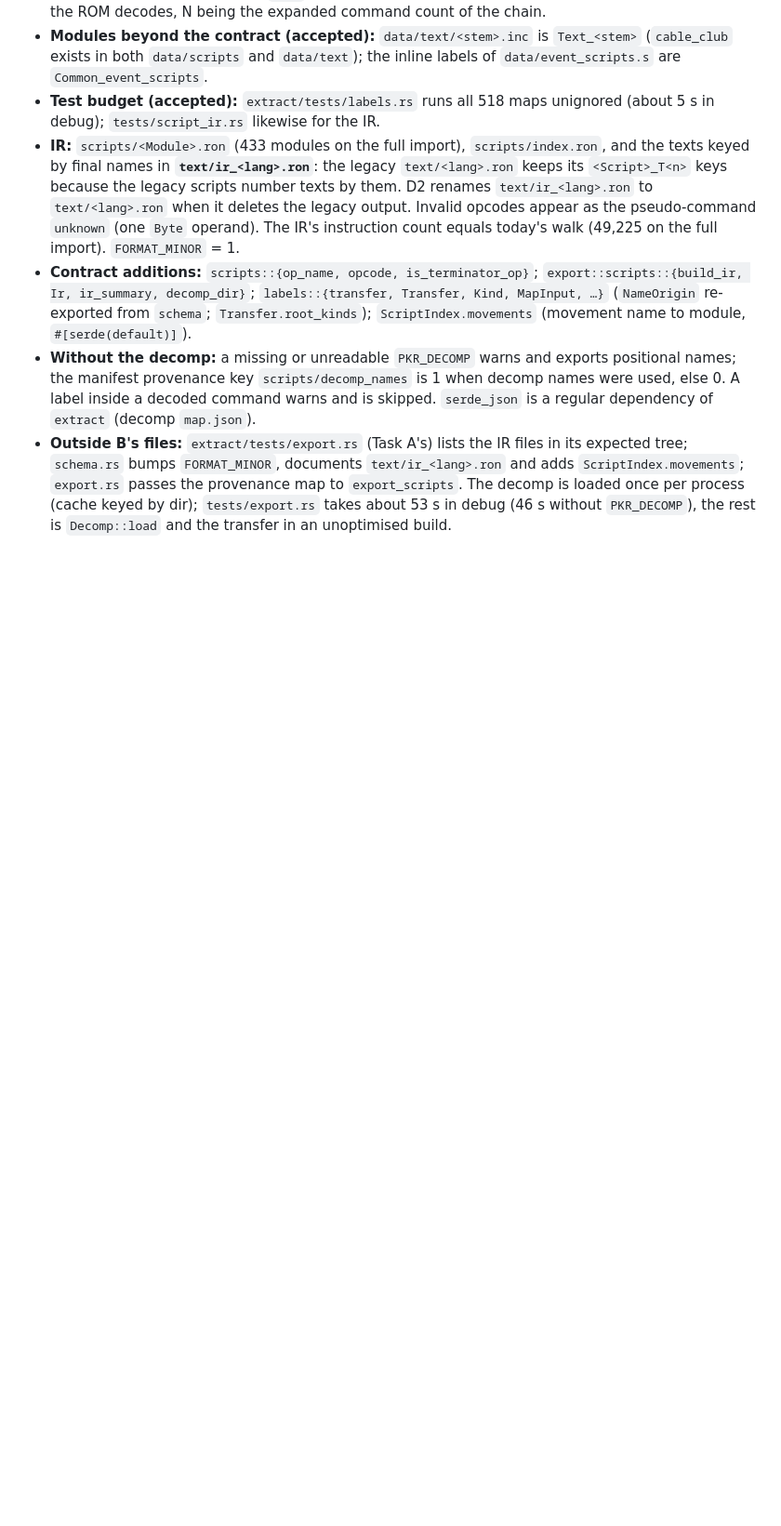
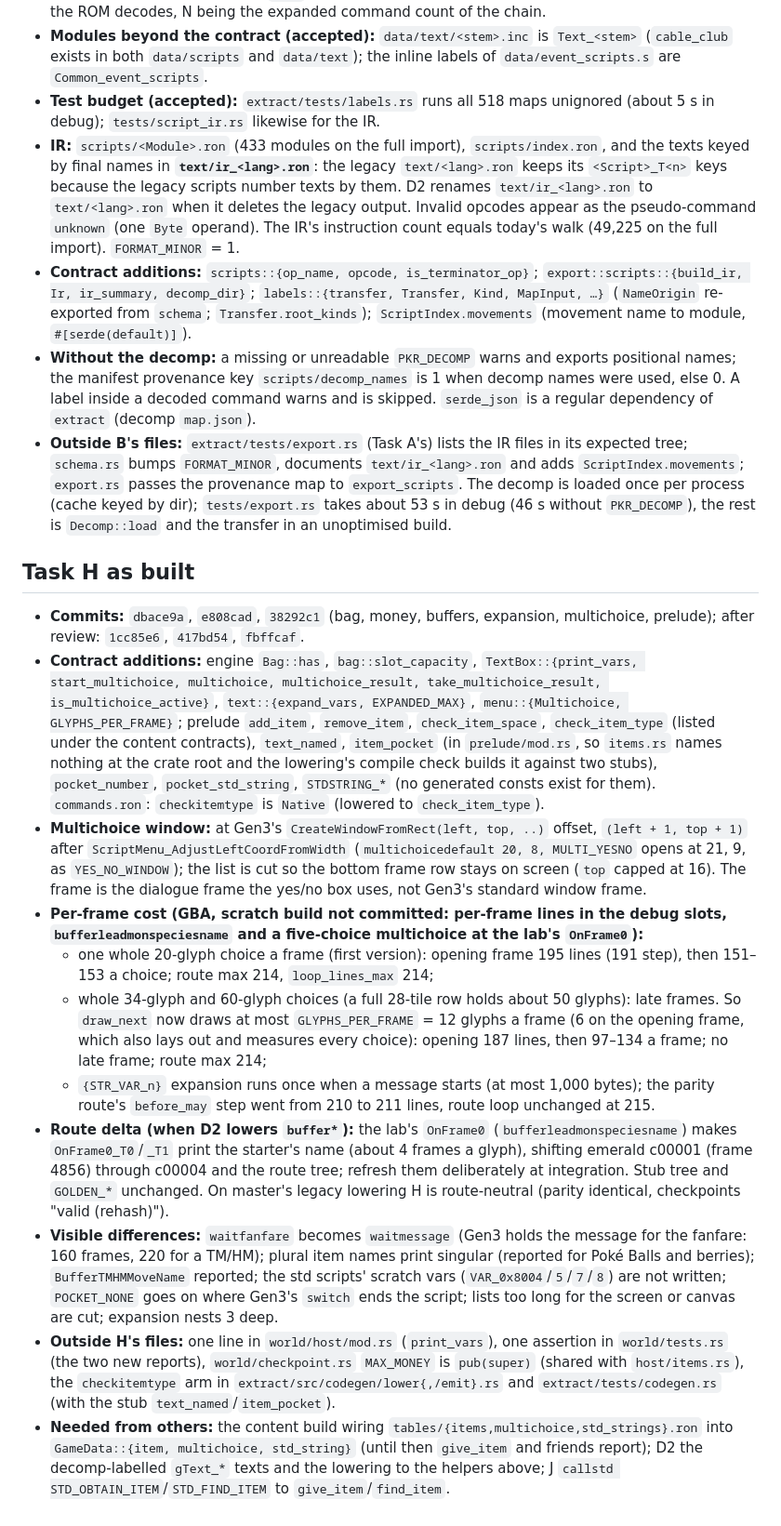
Before and after one commit to Dodecahedr0x/pokemon-rust, a Markdown page: docs/plans/2026-10-22-milestone-8-scale-import.md, the part around one of its changes. Shown at 93% size. Rendered like a GitHub page; blank space fills up the shorter version.

Commit message:
feat(engine): Task H as built and the item helpers in the content contracts

```diff
--- a/docs/plans/2026-10-22-milestone-8-scale-import.md
+++ b/docs/plans/2026-10-22-milestone-8-scale-import.md
@@ -1163,3 +1169,16 @@ M7's final "Findings for Milestone 8" (items 1–18) all appear in "Findings fol
 - **Contract additions:** `scripts::{op_name, opcode, is_terminator_op}`; `export::scripts::{build_ir, Ir, ir_summary, decomp_dir}`; `labels::{transfer, Transfer, Kind, MapInput, …}` (`NameOrigin` re-exported from `schema`; `Transfer.root_kinds`); `ScriptIndex.movements` (movement name to module, `#[serde(default)]`).
 - **Without the decomp:** a missing or unreadable `PKR_DECOMP` warns and exports positional names; the manifest provenance key `scripts/decomp_names` is 1 when decomp names were used, else 0. A label inside a decoded command warns and is skipped. `serde_json` is a regular dependency of `extract` (decomp `map.json`).
 - **Outside B's files:** `extract/tests/export.rs` (Task A's) lists the IR files in its expected tree; `schema.rs` bumps `FORMAT_MINOR`, documents `text/ir_<lang>.ron` and adds `ScriptIndex.movements`; `export.rs` passes the provenance map to `export_scripts`. The decomp is loaded once per process (cache keyed by dir); `tests/export.rs` takes about 53 s in debug (46 s without `PKR_DECOMP`), the rest is `Decomp::load` and the transfer in an unoptimised build.
+
+## Task H as built
+- **Commits:** `dbace9a`, `e808cad`, `38292c1` (bag, money, buffers, expansion, multichoice, prelude); after review: `1cc85e6`, `417bd54`, `fbffcaf`.
+- **Contract additions:** engine `Bag::has`, `bag::slot_capacity`, `TextBox::{print_vars, start_multichoice, multichoice, multichoice_result, take_multichoice_result, is_multichoice_active}`, `text::{expand_vars, EXPANDED_MAX}`, `menu::{Multichoice, GLYPHS_PER_FRAME}`; prelude `add_item`, `remove_item`, `check_item_space`, `check_item_type` (listed under the content contracts), `text_named`, `item_pocket` (in `prelude/mod.rs`, so `items.rs` names nothing at the crate root and the lowering's compile check builds it against two stubs), `pocket_number`, `pocket_std_string`, `STDSTRING_*` (no generated consts exist for them). `commands.ron`: `checkitemtype` is `Native` (lowered to `check_item_type`).
+- **Multichoice window:** at Gen3's `CreateWindowFromRect(left, top, ..)` offset, `(left + 1, top + 1)` after `ScriptMenu_AdjustLeftCoordFromWidth` (`multichoicedefault 20, 8, MULTI_YESNO` opens at 21, 9, as `YES_NO_WINDOW`); the list is cut so the bottom frame row stays on screen (`top` capped at 16). The frame is the dialogue frame the yes/no box uses, not Gen3's standard window frame.
+- **Per-frame cost (GBA, scratch build not committed: per-frame lines in the debug slots, `bufferleadmonspeciesname` and a five-choice multichoice at the lab's `OnFrame0`):**
+  - one whole 20-glyph choice a frame (first version): opening frame 195 lines (191 step), then 151–153 a choice; route max 214, `loop_lines_max` 214;
+  - whole 34-glyph and 60-glyph choices (a full 28-tile row holds about 50 glyphs): late frames. So `draw_next` now draws at most `GLYPHS_PER_FRAME` = 12 glyphs a frame (6 on the opening frame, which also lays out and measures every choice): opening 187 lines, then 97–134 a frame; no late frame; route max 214;
+  - `{STR_VAR_n}` expansion runs once when a message starts (at most 1,000 bytes); the parity route's `before_may` step went from 210 to 211 lines, route loop unchanged at 215.
+- **Route delta (when D2 lowers `buffer*`):** the lab's `OnFrame0` (`bufferleadmonspeciesname`) makes `OnFrame0_T0`/`_T1` print the starter's name (about 4 frames a glyph), shifting emerald c00001 (frame 4856) through c00004 and the route tree; refresh them deliberately at integration. Stub tree and `GOLDEN_*` unchanged. On master's legacy lowering H is route-neutral (parity identical, checkpoints "valid (rehash)").
+- **Visible differences:** `waitfanfare` becomes `waitmessage` (Gen3 holds the message for the fanfare: 160 frames, 220 for a TM/HM); plural item names print singular (reported for Poké Balls and berries); `BufferTMHMMoveName` reported; the std scripts' scratch vars (`VAR_0x8004`/`5`/`7`/`8`) are not written; `POCKET_NONE` goes on where Gen3's `switch` ends the script; lists too long for the screen or canvas are cut; expansion nests 3 deep.
+- **Outside H's files:** one line in `world/host/mod.rs` (`print_vars`), one assertion in `world/tests.rs` (the two new reports), `world/checkpoint.rs` `MAX_MONEY` is `pub(super)` (shared with `host/items.rs`), the `checkitemtype` arm in `extract/src/codegen/lower{,/emit}.rs` and `extract/tests/codegen.rs` (with the stub `text_named`/`item_pocket`).
+- **Needed from others:** the content build wiring `tables/{items,multichoice,std_strings}.ron` into `GameData::{item, multichoice, std_string}` (until then `give_item` and friends report); D2 the decomp-labelled `gText_*` texts and the lowering to the helpers above; J `callstd STD_OBTAIN_ITEM`/`STD_FIND_ITEM` to `give_item`/`find_item`.
```
Also changed, not shown: other parts of docs/plans/2026-10-22-milestone-8-scale-import.md (+6 -0 lines).
